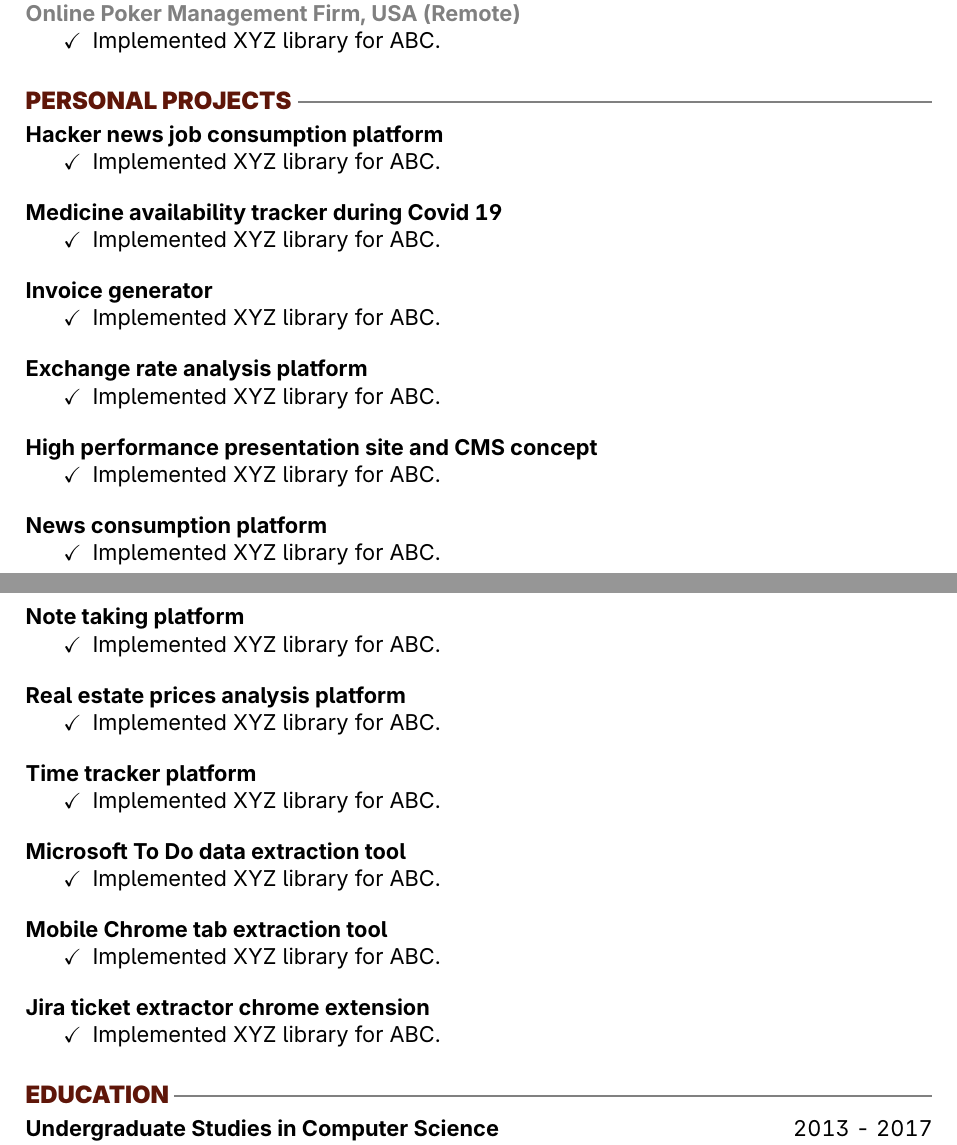
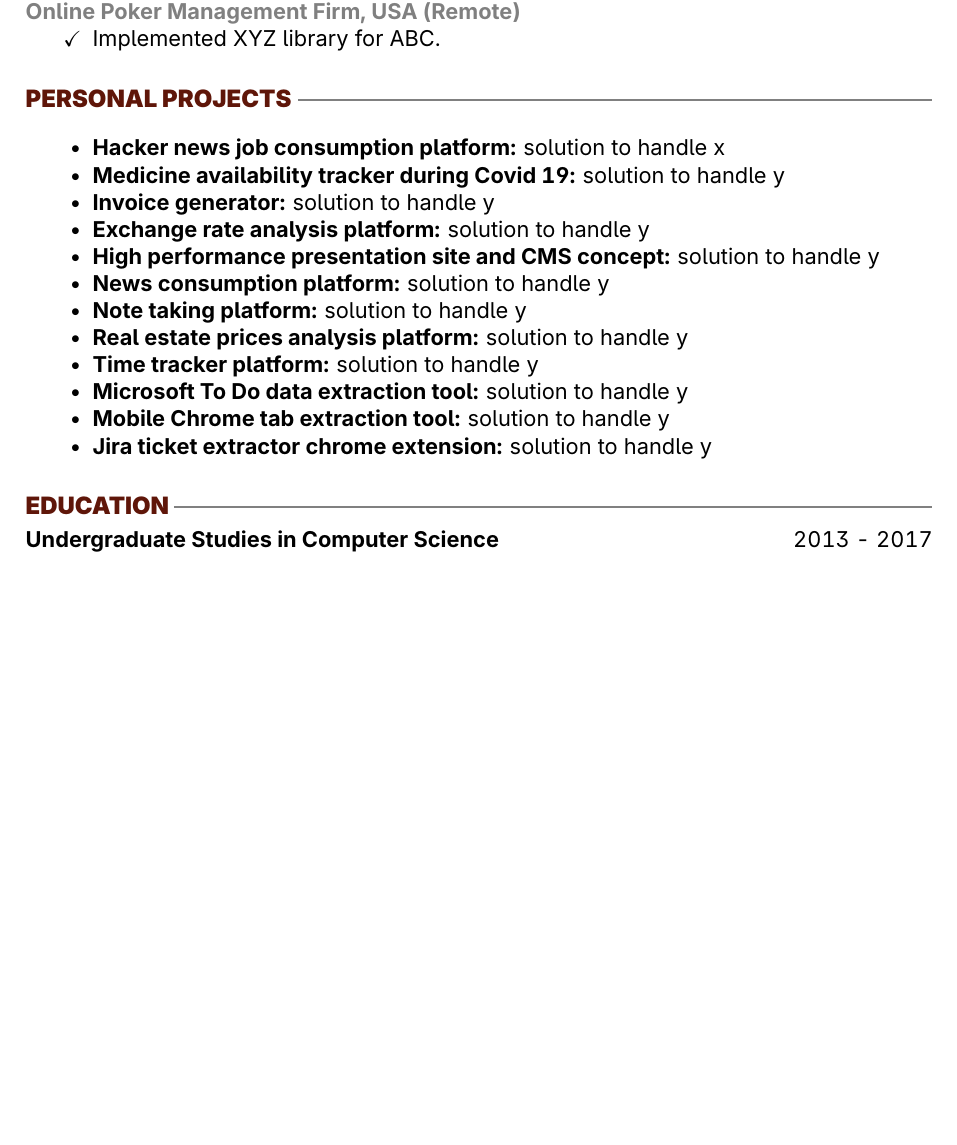
Before and after one commit to mirceapop89/cv-latex, a LaTeX document (main.tex): two parts of pages 2 and 3 of 3 before the commit and part of page 2 of 2 after it, the two joined at a grey line, cut so that both start at the same text, the shorter picture padded with empty space. Compiled offline with pdfLaTeX.

Commit message:
adjusted project list format

```diff
--- a/main.tex
+++ b/main.tex
@@ -185,65 +185,19 @@
     \end{itemize}
 
     \section{Personal Projects}
-
-    \subsection{Hacker news job consumption platform}
     \begin{itemize}
-        \item[\checkmark] Implemented XYZ library for ABC.
-    \end{itemize}
-
-    \subsection{Medicine availability tracker during Covid 19}
-    \begin{itemize}
-        \item[\checkmark] Implemented XYZ library for ABC.
-    \end{itemize}
-
-    \subsection{Invoice generator}
-    \begin{itemize}
-        \item[\checkmark] Implemented XYZ library for ABC.
-    \end{itemize}
-
-    \subsection{Exchange rate analysis platform}
-    \begin{itemize}
-        \item[\checkmark] Implemented XYZ library for ABC.
-    \end{itemize}
-
-    \subsection{High performance presentation site and CMS concept}
-    \begin{itemize}
-        \item[\checkmark] Implemented XYZ library for ABC.
-    \end{itemize}
-
-    \subsection{News consumption platform}
-    \begin{itemize}
-        \item[\checkmark] Implemented XYZ library for ABC.
-    \end{itemize}
-
-    \subsection{Note taking platform}
-    \begin{itemize}
-        \item[\checkmark] Implemented XYZ library for ABC.
-    \end{itemize}
-
-    \subsection{Real estate prices analysis platform}
-    \begin{itemize}
-        \item[\checkmark] Implemented XYZ library for ABC.
-    \end{itemize}
-
-    \subsection{Time tracker platform}
-    \begin{itemize}
-        \item[\checkmark] Implemented XYZ library for ABC.
-    \end{itemize}
-
-    \subsection{Microsoft To Do data extraction tool}
-    \begin{itemize}
-        \item[\checkmark] Implemented XYZ library for ABC.
-    \end{itemize}
-
-    \subsection{Mobile Chrome tab extraction tool}
-    \begin{itemize}
-        \item[\checkmark] Implemented XYZ library for ABC.
-    \end{itemize}
-
-    \subsection{Jira ticket extractor chrome extension}
-    \begin{itemize}
-        \item[\checkmark] Implemented XYZ library for ABC.
+        \item \textbf{Hacker news job consumption platform:} solution to handle x
+        \item \textbf{Medicine availability tracker during Covid 19:} solution to handle y
+        \item \textbf{Invoice generator:} solution to handle y
+        \item \textbf{Exchange rate analysis platform:} solution to handle y
+        \item \textbf{High performance presentation site and CMS concept:} solution to handle y
+        \item \textbf{News consumption platform:} solution to handle y
+        \item \textbf{Note taking platform:} solution to handle y
+        \item \textbf{Real estate prices analysis platform:} solution to handle y
+        \item \textbf{Time tracker platform:} solution to handle y
+        \item \textbf{Microsoft To Do data extraction tool:} solution to handle y
+        \item \textbf{Mobile Chrome tab extraction tool:} solution to handle y
+        \item \textbf{Jira ticket extractor chrome extension:} solution to handle y
     \end{itemize}
 
     \section{Education}
```
